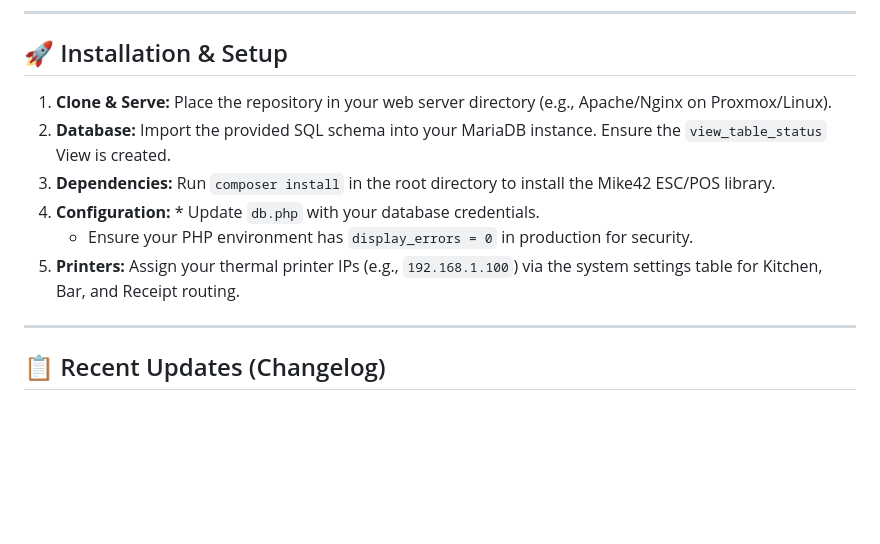
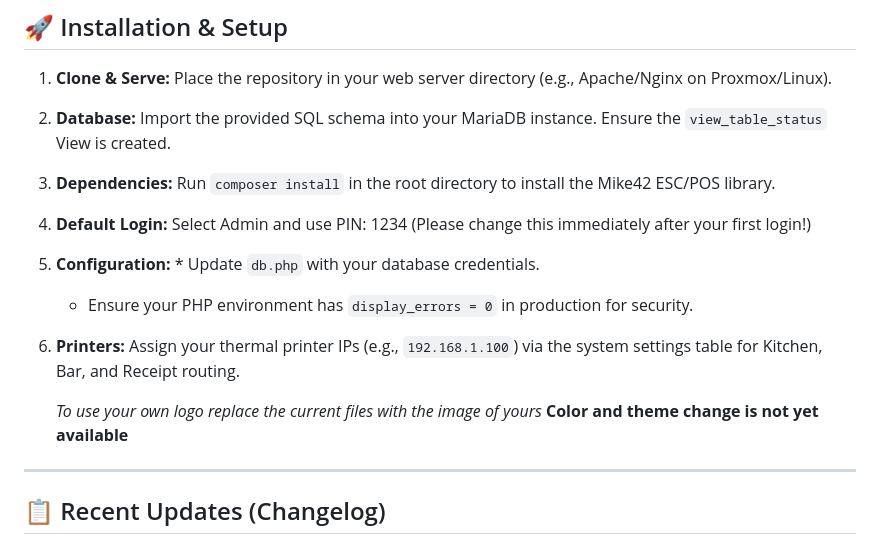
Before and after one commit to xaarwin11/fogspos, a Markdown page: README.md, the part around the change. GitHub-like rendering; blank space fills up the shorter version.

Commit message:
Update README with default login and config details
Added default login information and updated configuration instructions.

```diff
--- a/README.md
+++ b/README.md
@@ -52,9 +52,13 @@ A robust, web-based Point of Sale (POS) system custom-built for **FogsTasa's Caf
 1. **Clone & Serve:** Place the repository in your web server directory (e.g., Apache/Nginx on Proxmox/Linux).
 2. **Database:** Import the provided SQL schema into your MariaDB instance. Ensure the `view_table_status` View is created.
 3. **Dependencies:** Run `composer install` in the root directory to install the Mike42 ESC/POS library.
-4. **Configuration:** * Update `db.php` with your database credentials.
+4. **Default Login:** Select Admin and use PIN: 1234 (Please change this immediately after your first login!)
+5. **Configuration:** * Update `db.php` with your database credentials.
    * Ensure your PHP environment has `display_errors = 0` in production for security.
-5. **Printers:** Assign your thermal printer IPs (e.g., `192.168.1.100`) via the system settings table for Kitchen, Bar, and Receipt routing.
+6. **Printers:** Assign your thermal printer IPs (e.g., `192.168.1.100`) via the system settings table for Kitchen, Bar, and Receipt routing.
+
+   *To use your own logo replace the current files with the image of yours*
+   **Color and theme change is not yet available**
 
 ---
 
```
